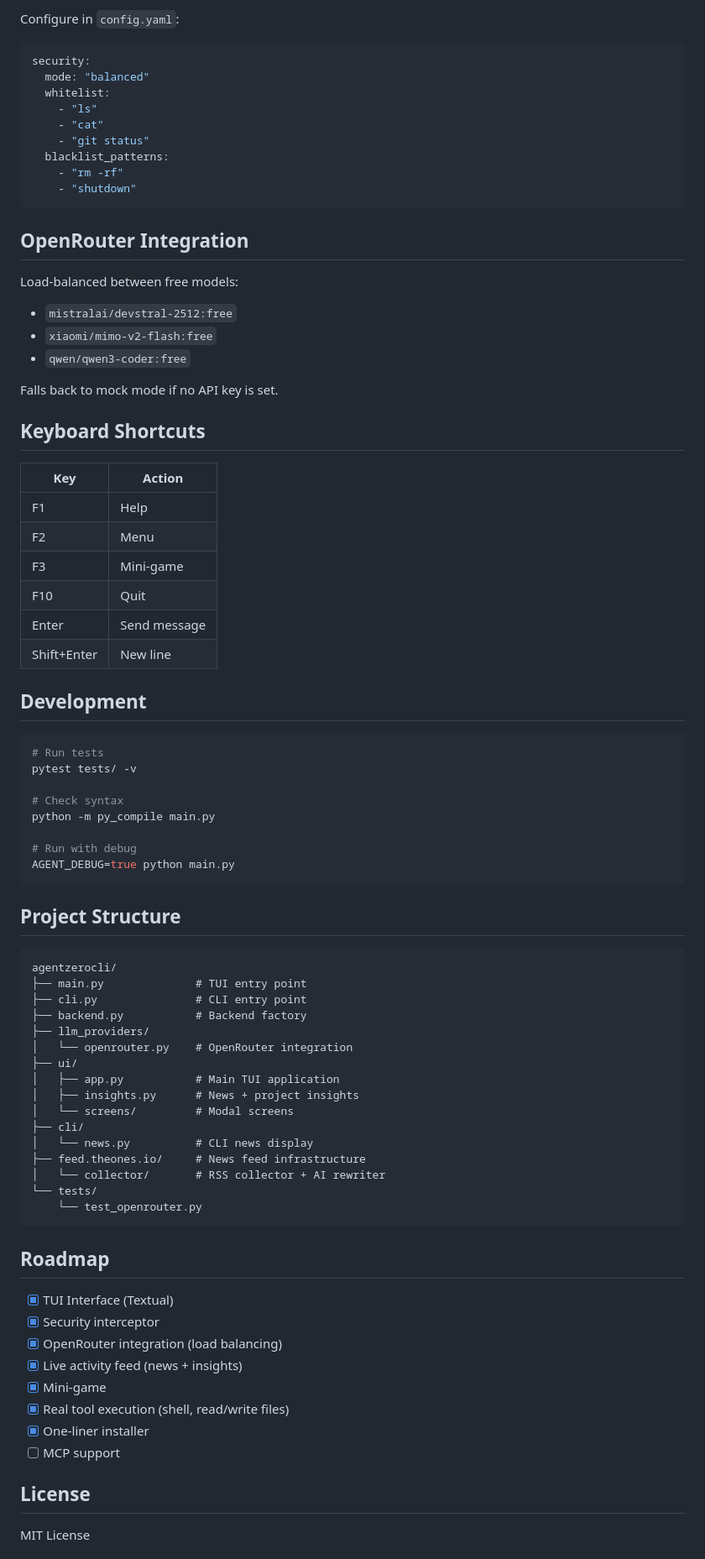
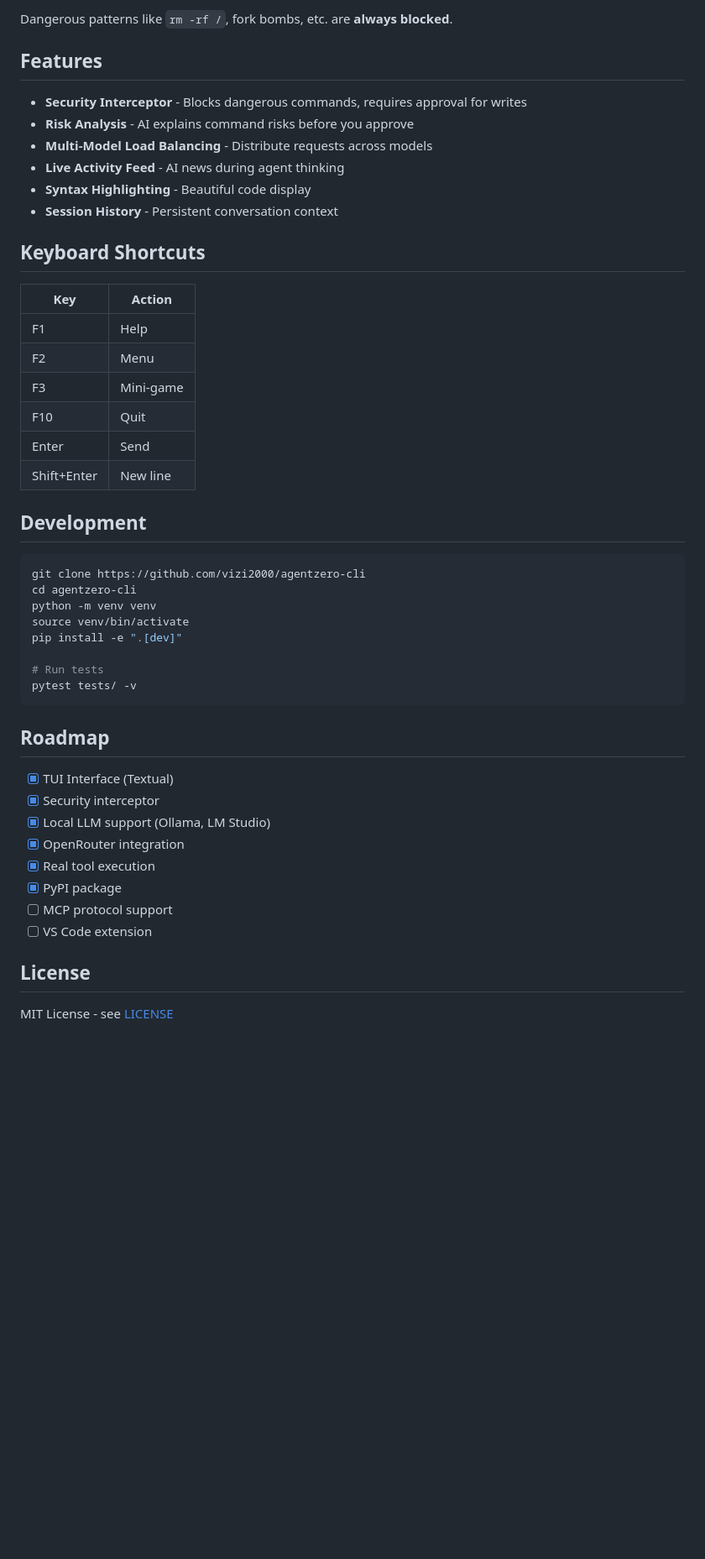
Before and after one commit to vizi2000/agentzero-cli, a Markdown page: README.md, the part around one of its changes. Shown at 84% size. Rendered like a GitHub page; blank space fills up the shorter version.

````diff
--- a/README.md
+++ b/README.md
@@ -77,26 +70,14 @@ News powered by [feed.theones.io](https://feed.theones.io)
 
-Configure in `config.yaml`:
+Dangerous patterns like `rm -rf /`, fork bombs, etc. are **always blocked**.
 
-```yaml
-security:
-  mode: "balanced"
-  whitelist:
-    - "ls"
-    - "cat"
-    - "git status"
-  blacklist_patterns:
-    - "rm -rf"
-    - "shutdown"
-```
+## Features
 
-## OpenRouter Integration
-
-Load-balanced between free models:
-- `mistralai/devstral-2512:free`
-- `xiaomi/mimo-v2-flash:free`
-- `qwen/qwen3-coder:free`
-
-Falls back to mock mode if no API key is set.
+- **Security Interceptor** - Blocks dangerous commands, requires approval for writes
+- **Risk Analysis** - AI explains command risks before you approve
+- **Multi-Model Load Balancing** - Distribute requests across models
+- **Live Activity Feed** - AI news during agent thinking
+- **Syntax Highlighting** - Beautiful code display
+- **Session History** - Persistent conversation context
 
 ## Keyboard Shortcuts
 
@@ -106,55 +87,34 @@ Falls back to mock mode if no API key is set.
 | F2 | Menu |
 | F3 | Mini-game |
 | F10 | Quit |
-| Enter | Send message |
+| Enter | Send |
 | Shift+Enter | New line |
 
 ## Development
 
 ```bash
+git clone https://github.com/vizi2000/agentzero-cli
+cd agentzero-cli
+python -m venv venv
+source venv/bin/activate
+pip install -e ".[dev]"
+
 # Run tests
 pytest tests/ -v
-
-# Check syntax
-python -m py_compile main.py
-
-# Run with debug
-AGENT_DEBUG=true python main.py
-```
-
-## Project Structure
-
-```
-agentzerocli/
-├── main.py              # TUI entry point
-├── cli.py               # CLI entry point
-├── backend.py           # Backend factory
-├── llm_providers/
-│   └── openrouter.py    # OpenRouter integration
-├── ui/
-│   ├── app.py           # Main TUI application
-│   ├── insights.py      # News + project insights
-│   └── screens/         # Modal screens
-├── cli/
-│   └── news.py          # CLI news display
-├── feed.theones.io/     # News feed infrastructure
-│   └── collector/       # RSS collector + AI rewriter
-└── tests/
-    └── test_openrouter.py
 ```
 
 ## Roadmap
 
 - [x] TUI Interface (Textual)
 - [x] Security interceptor
-- [x] OpenRouter integration (load balancing)
-- [x] Live activity feed (news + insights)
-- [x] Mini-game
-- [x] Real tool execution (shell, read/write files)
-- [x] One-liner installer
-- [ ] MCP support
+- [x] Local LLM support (Ollama, LM Studio)
+- [x] OpenRouter integration
+- [x] Real tool execution
+- [x] PyPI package
+- [ ] MCP protocol support
+- [ ] VS Code extension
 
 ## License
 
-MIT License
+MIT License - see [LICENSE](LICENSE)
 
````
Also changed, not shown: other parts of README.md (+53 -56 lines), assets/demo.gif (added), 2 other files.
